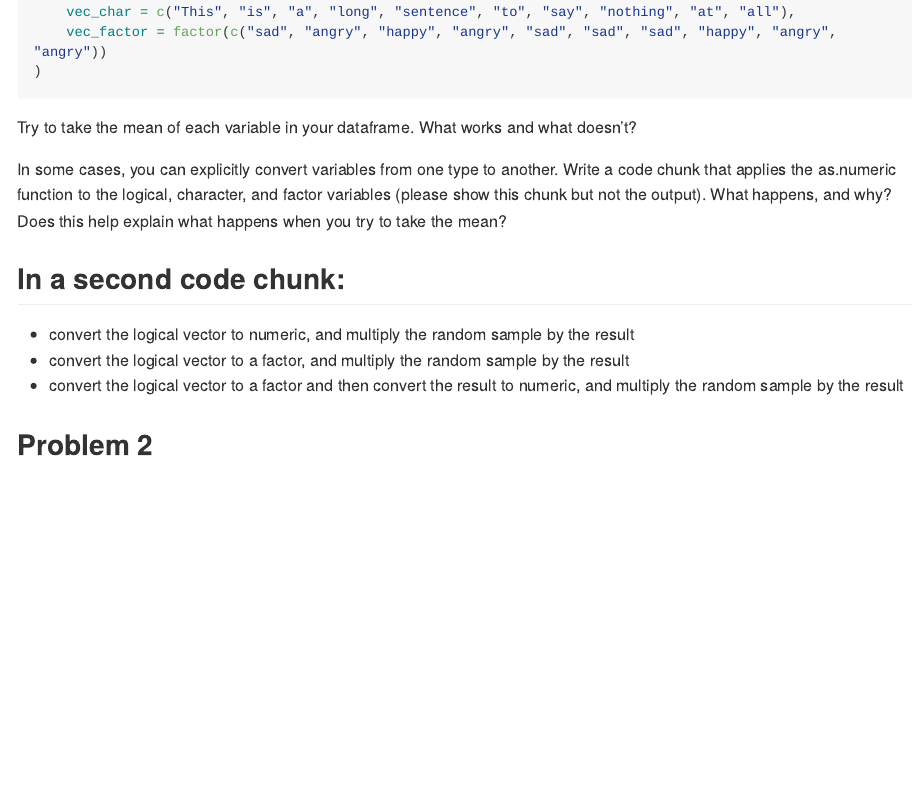
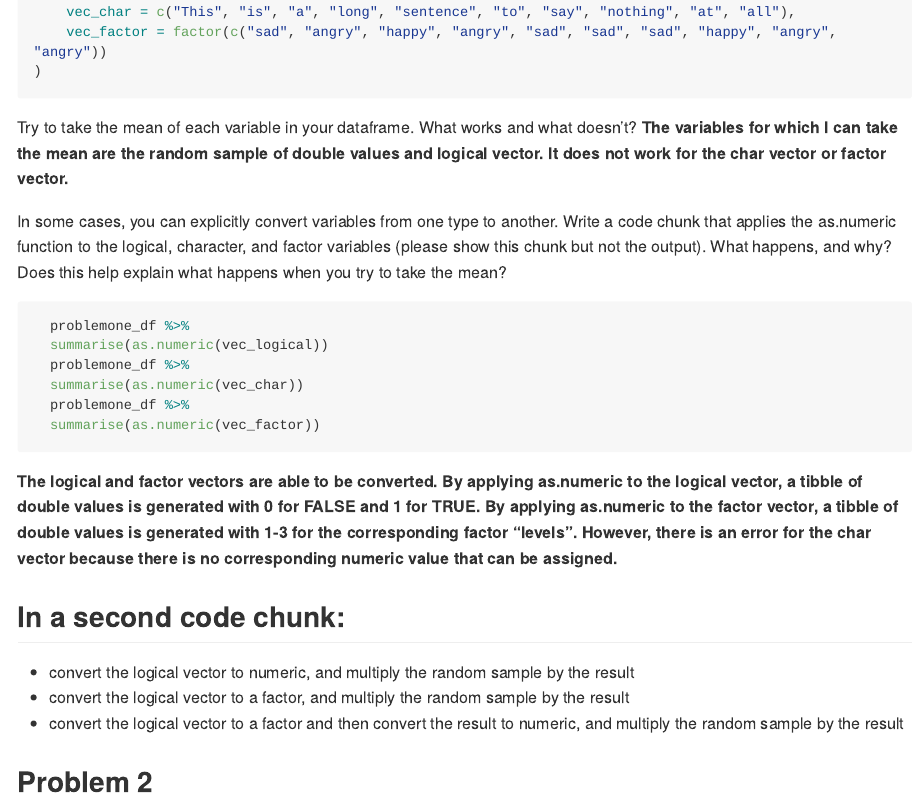
Before and after one commit to jinghan-zhang16/p8105_hw1_jz3180, an R Markdown document (p8105_hw1_jz3180.Rmd): the page in a window 1100 px wide, from 800 px down. The pictures show the output file p8105_hw1_jz3180.md that the author committed with the source, drawn offline in the style of GitHub; long lines of code are wrapped.

Commit message:
Second part of problem one is solved

````diff
--- a/p8105_hw1_jz3180.Rmd
+++ b/p8105_hw1_jz3180.Rmd
@@ -25,8 +25,20 @@ Create a data frame comprised of:
 ```
 
 Try to take the mean of each variable in your dataframe. What works and what doesn’t?
+**The variables for which I can take the mean are the random sample of double values and logical vector. It does not work for the char vector or factor vector.**
 
 In some cases, you can explicitly convert variables from one type to another. Write a code chunk that applies the as.numeric function to the logical, character, and factor variables (please show this chunk but not the output). What happens, and why? Does this help explain what happens when you try to take the mean?
+
+```{r, eval = FALSE}
+  problemone_df %>%
+  summarise(as.numeric(vec_logical))
+  problemone_df %>%
+  summarise(as.numeric(vec_char))
+  problemone_df %>%
+  summarise(as.numeric(vec_factor))
+```
+
+**The logical and factor vectors are able to be converted. By applying as.numeric to the logical vector, a tibble of double values is generated with 0 for FALSE and 1 for TRUE. By applying as.numeric to the factor vector, a tibble of double values is generated with 1-3 for the corresponding factor "levels". However, there is an error for the char vector because there is no corresponding numeric value that can be assigned.**
 
 In a second code chunk:
 -----------------------------------------------------------------------
````
Also changed, not shown: p8105_hw1_jz3180.md.
